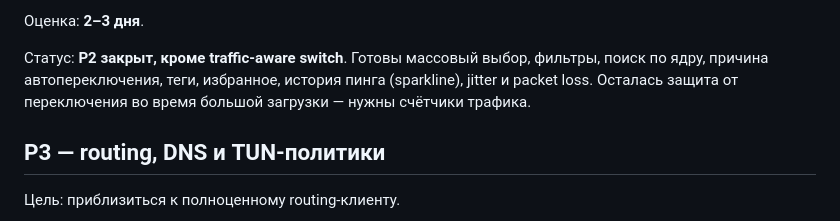
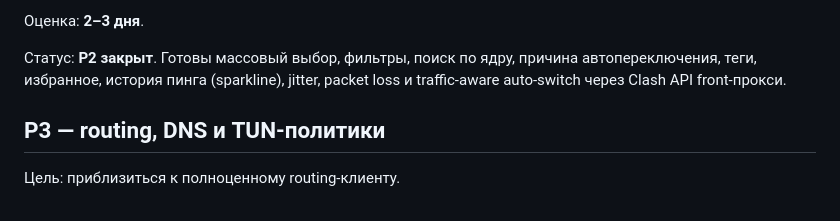
Before and after one commit to nikitaakbaev/m3vpn, a Markdown page: docs/roadmap.md, the part around the change. Drawn GitHub-style.

```diff
--- a/docs/roadmap.md
+++ b/docs/roadmap.md
@@ -73,10 +73,9 @@ M0–M9 закрыты. Приложение умеет:
 
 Оценка: **2–3 дня**.
 
-Статус: **P2 закрыт, кроме traffic-aware switch**. Готовы массовый выбор,
-фильтры, поиск по ядру, причина автопереключения, теги, избранное, история
-пинга (sparkline), jitter и packet loss. Осталась защита от переключения
-во время большой загрузки — нужны счётчики трафика.
+Статус: **P2 закрыт**. Готовы массовый выбор, фильтры, поиск по ядру,
+причина автопереключения, теги, избранное, история пинга (sparkline), jitter,
+packet loss и traffic-aware auto-switch через Clash API front-прокси.
 
 ## P3 — routing, DNS и TUN-политики
 
```
Also changed, not shown: README.md (+2 -0 lines), docs/p2-report.md (+23 -5 lines), docs/screenshots/settings.png, 10 other files.
